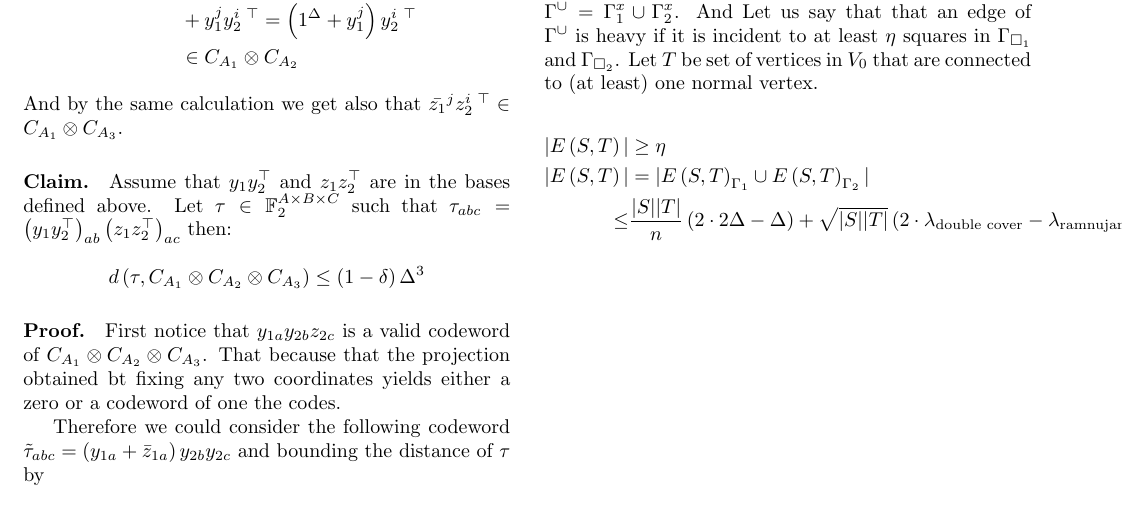
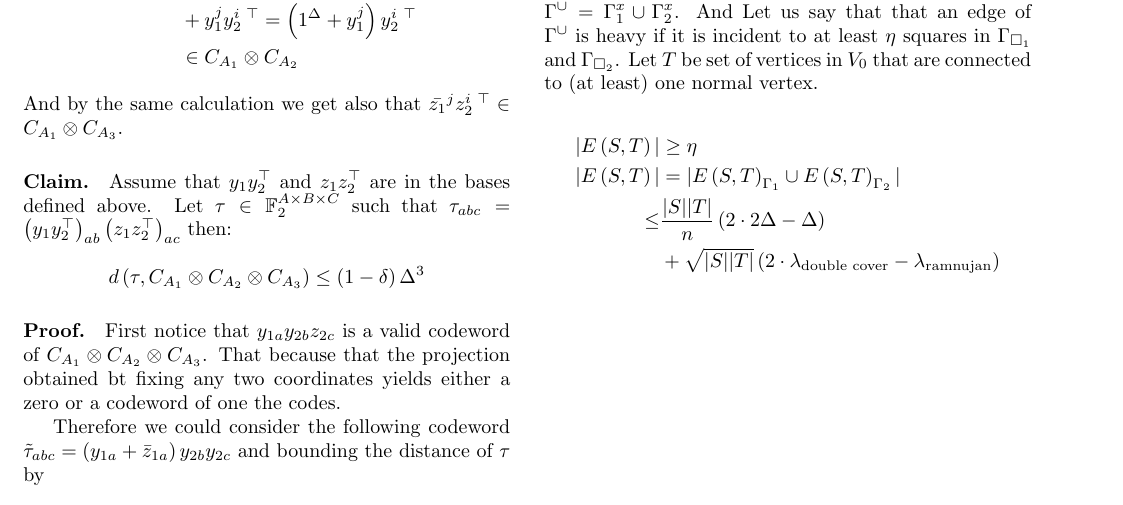
Before and after one commit to dudupo/Academic, a LaTeX document (projects/NLTES_project/ltc.tex): part of page 2 of 2, cut so that both start at the same text. Compiled offline with pdfLaTeX.

Commit message:
compiling -Mon Sep  5 01:05:31 PM IDT 2022

```diff
--- a/projects/NLTES_project/ltc.tex
+++ b/projects/NLTES_project/ltc.tex
@@ -211,7 +211,7 @@
       \begin{split}
 	|E\left( S,T \right)| & \ge \eta \\
 	|E\left( S,T \right)| & = |E\left( S,T \right)_{\Gamma_{1}} \cup E\left( S,T \right)_{\Gamma_{2}} | \\
-      \le & \frac{|S||T|}{n}\left( 2 \cdot 2\Delta - \Delta  \right) + \sqrt{|S||T|}\left( 2\cdot \lambda_{ \text{double cover} } - \lambda_{ \text{ramnujan} }    \right)
+      \le & \frac{|S||T|}{n}\left( 2 \cdot 2\Delta - \Delta  \right) \\ & + \sqrt{|S||T|}\left( 2\cdot \lambda_{ \text{double cover} } - \lambda_{ \text{ramnujan} }    \right)
       \end{split}
     \end{equation*}
 \end{multicols*}
```
Also changed, not shown: projects/pdfs/ltc.pdf.
